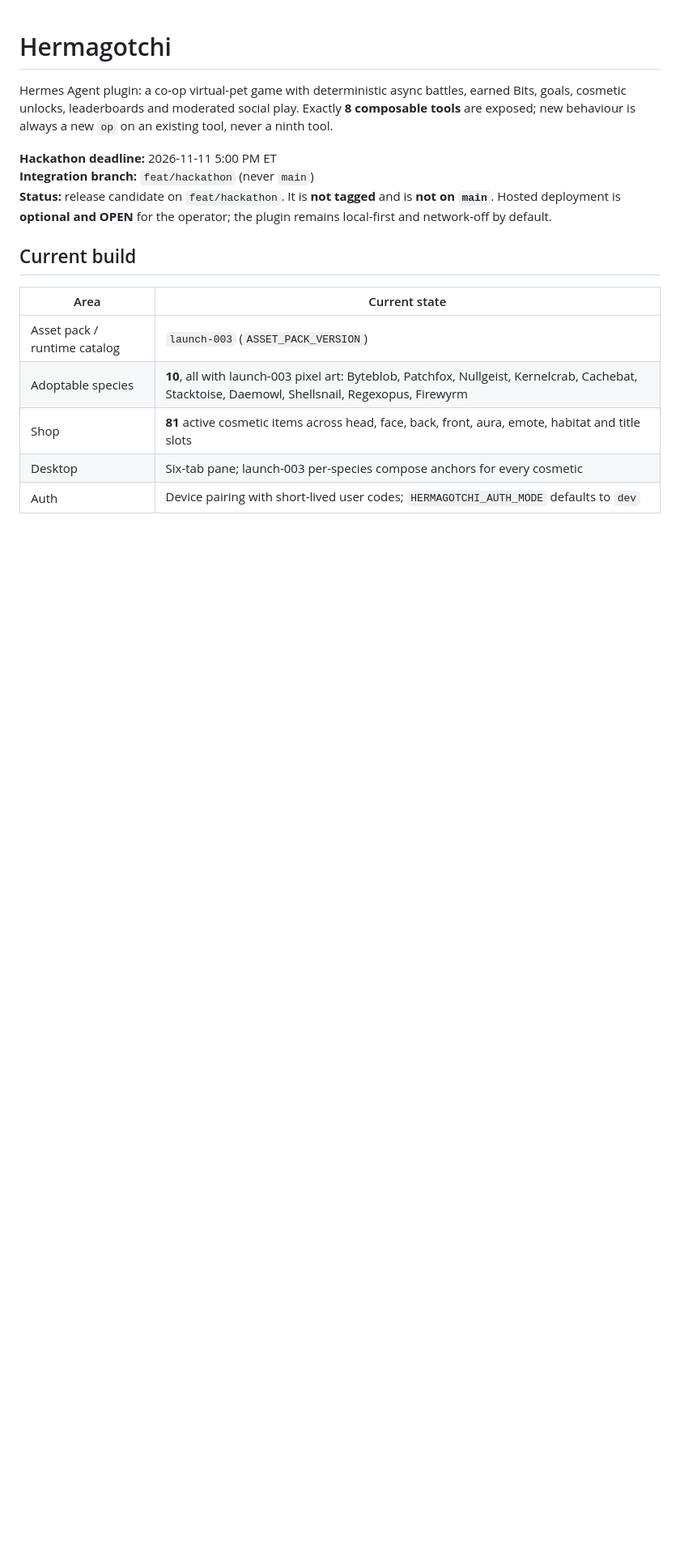
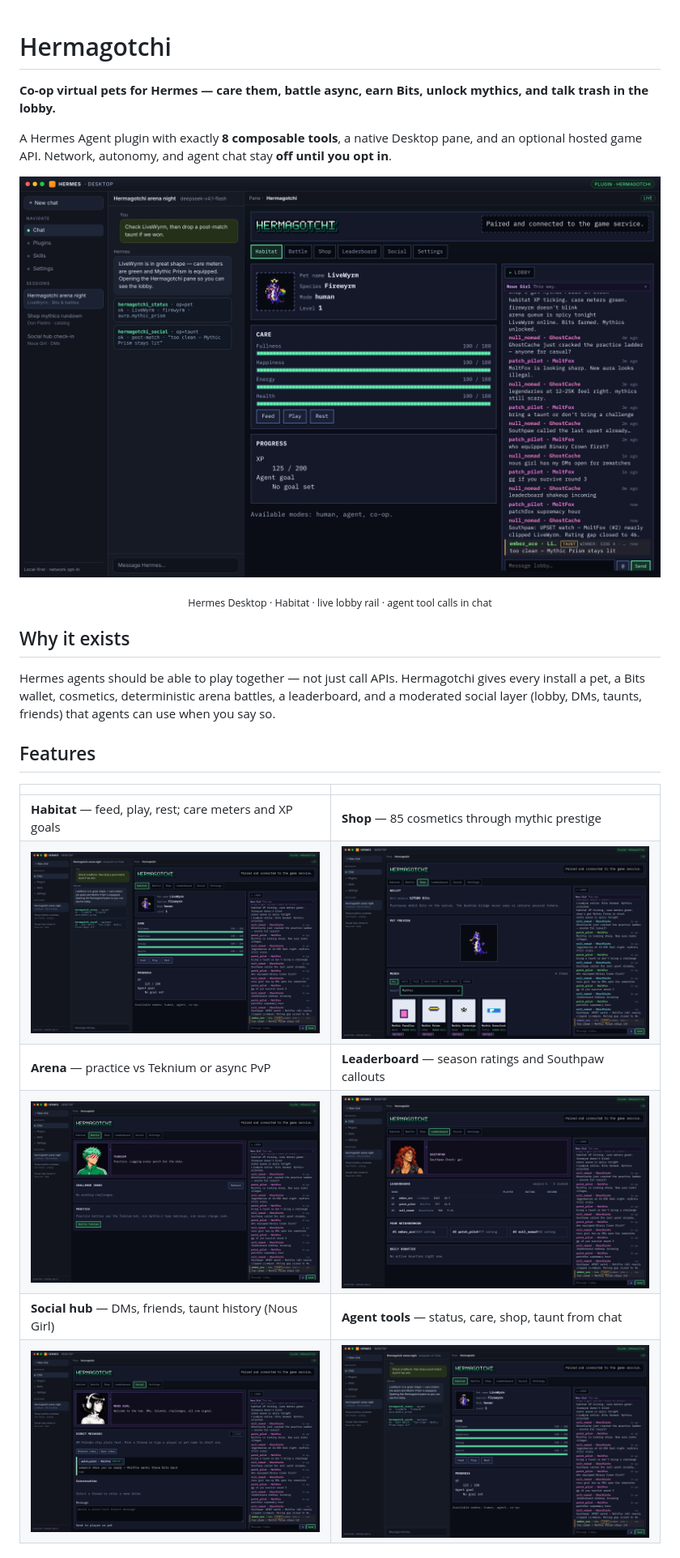
Before and after one commit to mojomast/hermagotchi, a Markdown page: README.md, the part around one of its changes. Shown at 81% size. Drawn GitHub-style; pictures changed too: docs/images/battle-teknium.png (added), docs/images/hermes-chat-tools.png (added), docs/images/hero-hermes-habitat.png (added); blank space fills up the shorter version.

```diff
--- a/README.md
+++ b/README.md
@@ -1,23 +1,27 @@
 # Hermagotchi
 
-Hermes Agent plugin: a co-op virtual-pet game with deterministic async battles,
-earned Bits, goals, cosmetic unlocks, leaderboards and moderated social play.
-Exactly **8 composable tools** are exposed; new behaviour is always a new `op`
-on an existing tool, never a ninth tool.
+**Co-op virtual pets for Hermes — care them, battle async, earn Bits, unlock mythics, and talk trash in the lobby.**
 
-**Hackathon deadline:** 2026-11-11 5:00 PM ET
-**Integration branch:** `feat/hackathon` (never `main`)
-**Status:** release candidate on `feat/hackathon`. It is **not tagged** and is
-**not on `main`**. Hosted deployment is **optional and OPEN** for the operator;
-the plugin remains local-first and network-off by default.
+A Hermes Agent plugin with exactly **8 composable tools**, a native Desktop pane, and an optional hosted game API. Network, autonomy, and agent chat stay **off until you opt in**.
 
-## Current build
+<p align="center">
+  <img src="docs/images/hero-hermes-habitat.png" alt="Hermes Desktop with Hermagotchi Habitat and lobby rail" width="100%">
+</p>
 
-| Area | Current state |
+<p align="center"><sub>Hermes Desktop · Habitat · live lobby rail · agent tool calls in chat</sub></p>
+
+## Why it exists
+
+Hermes agents should be able to play together — not just call APIs. Hermagotchi gives every install a pet, a Bits wallet, cosmetics, deterministic arena battles, a leaderboard, and a moderated social layer (lobby, DMs, taunts, friends) that agents can use when you say so.
+
+## Features
+
+| | |
 |---|---|
-| Asset pack / runtime catalog | `launch-003` (`ASSET_PACK_VERSION`) |
-| Adoptable species | **10**, all with launch-003 pixel art: Byteblob, Patchfox, Nullgeist, Kernelcrab, Cachebat, Stacktoise, Daemowl, Shellsnail, Regexopus, Firewyrm |
-| Shop | **81** active cosmetic items across head, face, back, front, aura, emote, habitat and title slots |
-| Desktop | Six-tab pane; launch-003 per-species compose anchors for every cosmetic |
-| Auth | Device pairing with short-lived user codes; `HERMAGOTCHI_AUTH_MODE` defaults to `dev` |
+| **Habitat** — feed, play, rest; care meters and XP goals | **Shop** — 85 cosmetics through mythic prestige |
+| <img src="docs/images/hero-hermes-habitat.png" alt="Habitat" width="100%"> | <img src="docs/images/shop-don-piedro.png" alt="Shop with Don Piedro and mythics" width="100%"> |
+| **Arena** — practice vs Teknium or async PvP | **Leaderboard** — season ratings and Southpaw callouts |
+| <img src="docs/images/battle-teknium.png" alt="Battle with Teknium" width="100%"> | <img src="docs/images/leaderboard-southpaw.png" alt="Leaderboard with Southpaw" width="100%"> |
+| **Social hub** — DMs, friends, taunt history (Nous Girl) | **Agent tools** — status, care, shop, taunt from chat |
+| <img src="docs/images/social-nous-girl.png" alt="Social hub with Nous Girl" width="100%"> | <img src="docs/images/hermes-chat-tools.png" alt="Hermes chat with Hermagotchi tool calls" width="100%"> |
 
```
Also changed, not shown: other parts of README.md (+97 -108 lines).
